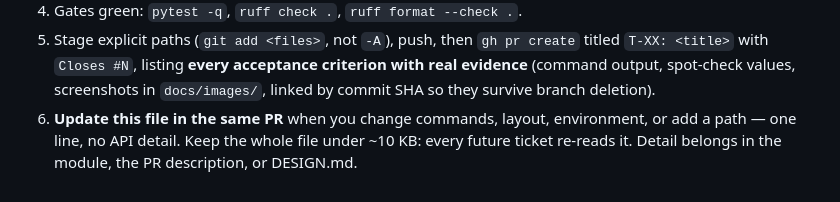
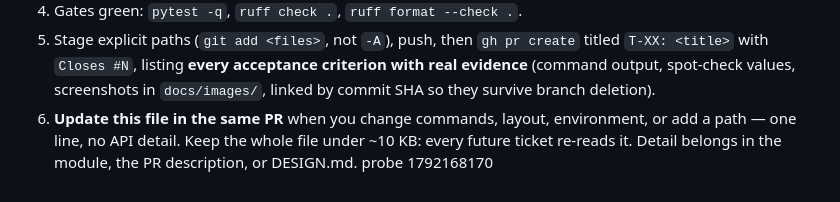
Before and after one commit to joshualaney23/Idaho-Hunt-Planner, a Markdown page: docs/AGENT_CONTEXT.md, the part around the change. GitHub-like rendering.

Commit message:
docs: CI probe (throwaway)

```diff
--- a/docs/AGENT_CONTEXT.md
+++ b/docs/AGENT_CONTEXT.md
@@ -120,3 +120,4 @@ python scripts/build_gmu_geometry.py --check   # committed geometry stale? (same
 4. Gates green: `pytest -q`, `ruff check .`, `ruff format --check .`.
 5. Stage explicit paths (`git add <files>`, not `-A`), push, then `gh pr create` titled `T-XX: <title>` with `Closes #N`, listing **every acceptance criterion with real evidence** (command output, spot-check values, screenshots in `docs/images/`, linked by commit SHA so they survive branch deletion).
 6. **Update this file in the same PR** when you change commands, layout, environment, or add a path — one line, no API detail. Keep the whole file under ~10 KB: every future ticket re-reads it. Detail belongs in the module, the PR description, or DESIGN.md.
+probe 1792168170
```
